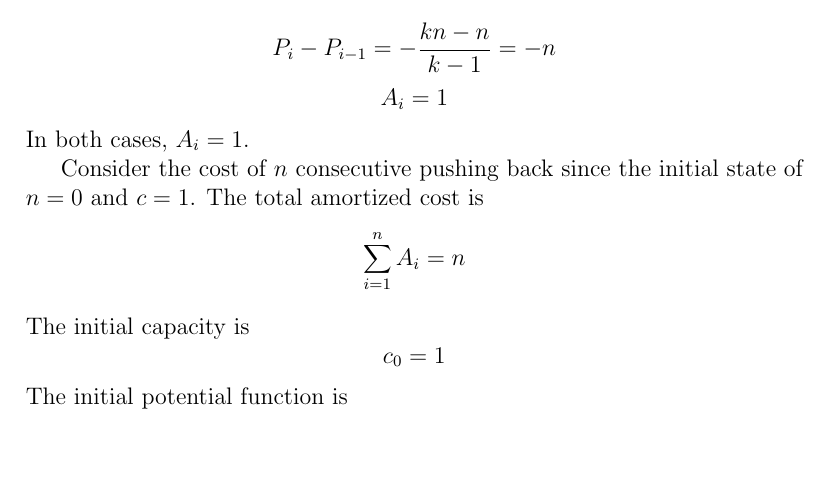
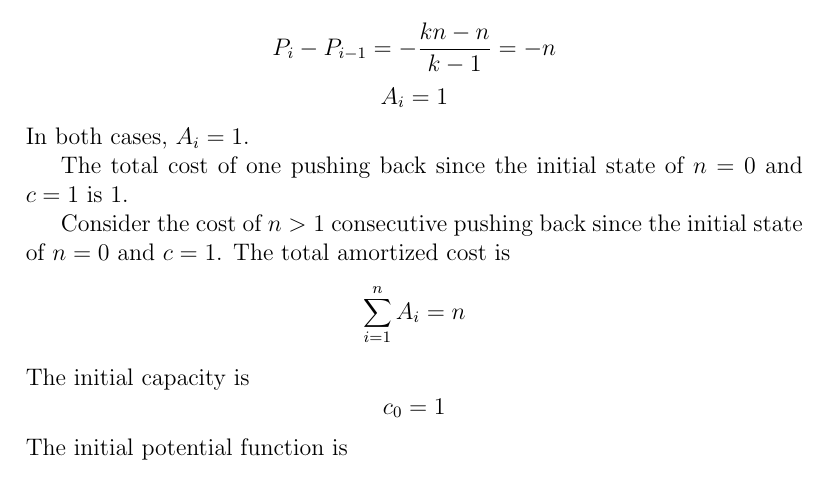
Before and after one commit to Willie169/willie169-ckhs-ntuee-notes, a LaTeX document (Data Structure and Algorithm/Linear Data Structures/Linear Data Structures.tex): part of page 2 of 3, cut so that both start at the same text. Compiled offline with pdfLaTeX; a LaTeX package or settings file that is missing is left out.

Commit message:
2026-11-15T08:24:20+00:00

```diff
--- a/Data Structure and Algorithm/Linear Data Structures/Linear Data Structures.tex
+++ b/Data Structure and Algorithm/Linear Data Structures/Linear Data Structures.tex
@@ -40,7 +40,9 @@ For a pushing back with resizing,
 \[A_i=1\]
 In both cases, $A_i=1$.
 
-Consider the cost of $n$ consecutive pushing back since the initial state of $n=0$ and $c=1$. The total amortized cost is
+The total cost of one pushing back since the initial state of $n=0$ and $c=1$ is 1.
+
+Consider the cost of $n>1$ consecutive pushing back since the initial state of $n=0$ and $c=1$. The total amortized cost is
 \[\sum_{i=1}^nA_i=n\]
 The initial capacity is
 \[c_0=1\]
```
Also changed, not shown: Data Structure and Algorithm/Tree/Tree.pdf.
